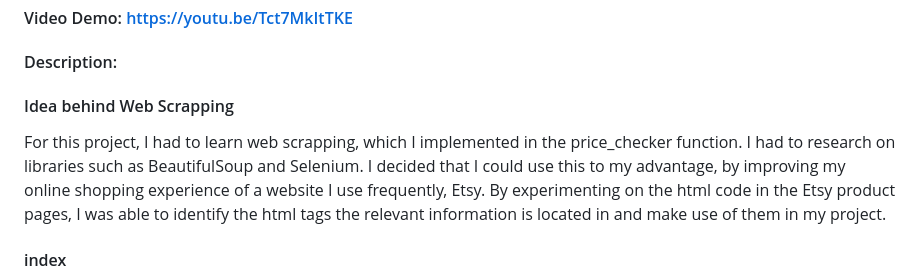
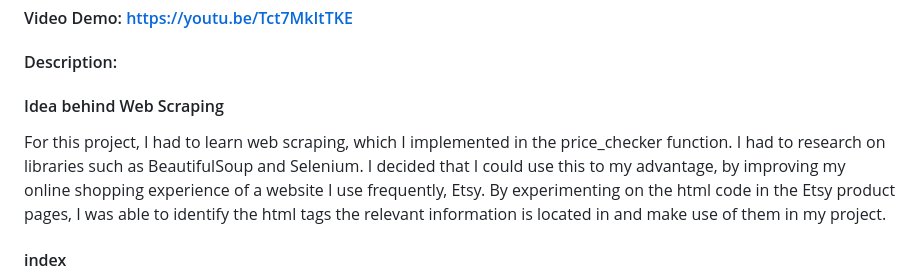
Before and after one commit to kumarpreetham09/CS50-Projects, a Markdown page: project/README.md, the part around the change. Drawn GitHub-style.

Commit message:
Sat, Jul 29, 2023, 4:27 PM +08:00

```diff
--- a/project/README.md
+++ b/project/README.md
@@ -2,8 +2,8 @@
 #### Video Demo:  <https://youtu.be/Tct7MkItTKE>
 #### Description:
 
-#### Idea behind Web Scrapping
-For this project, I had to learn web scrapping, which I implemented in the price_checker function. I had to research on libraries such as BeautifulSoup and Selenium. I decided that I could use this to my advantage, by improving my online shopping experience of a website I use frequently, Etsy. By experimenting on the html code in the Etsy product pages, I was able to identify the html tags the relevant information is located in and make use of them in my project.
+#### Idea behind Web Scraping
+For this project, I had to learn web scraping, which I implemented in the price_checker function. I had to research on libraries such as BeautifulSoup and Selenium. I decided that I could use this to my advantage, by improving my online shopping experience of a website I use frequently, Etsy. By experimenting on the html code in the Etsy product pages, I was able to identify the html tags the relevant information is located in and make use of them in my project.
 
 #### index
 This function displays the Watchlist. In this function, data is extracted from the SQL database called project.db and from the history TABLE, all of the user's existing products are displayed as a table. The Original Price is stored in the database, while the price_checker function is called for the Current Prices. For each product, there is the option of clicking a "Delete" button, which will delete the data from the database and therefore, only display the remaining products. It starts off with an empty page, but once the "Add Item" link is clicked, it directs you to a page where the user can start adding products to the table.
```
